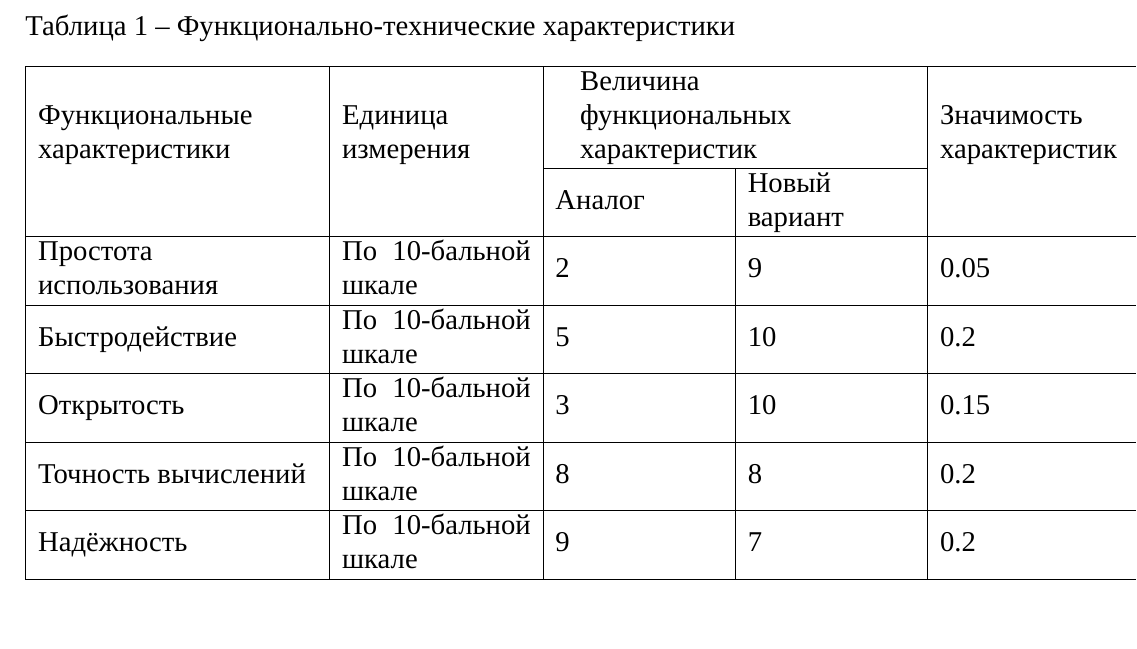
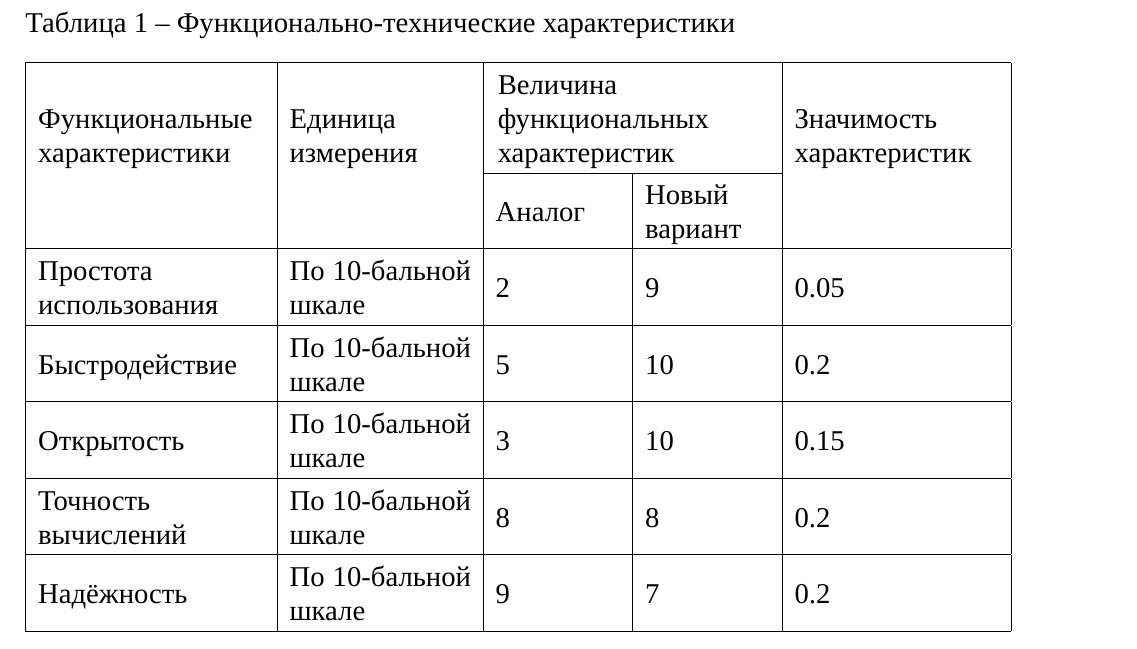
Before and after one commit to dropsonic/thesis, a LaTeX thesis (Docs/thesis.tex, which reads Docs/chapter2.tex): part of page 9 of 17, cut so that both start at the same text. Compiled offline with XeLaTeX; a missing font is replaced by an installed copy or a similar font; a missing bibliography style is replaced by a similar one.

Commit message:
Docs: extra space in table rows

```diff
--- a/Docs/chapter2.tex
+++ b/Docs/chapter2.tex
@@ -25,9 +25,9 @@
 \nohyphenation
 \label{tab:econom:characteristics}
 %\begin{tabularx}{\textwidth}{|X|X|X|X|X|}
-\begin{tabular}{|m{\ptw{0.265}}|m{\ptw{0.179}}|m{\ptw{0.159}}|m{\ptw{0.159}}|m{\ptw{0.238}}|}
-%\begin{tabular}{|m{4cm}|m{2.7cm}|m{2.4cm}|m{2.4cm}|m{3.6cm}|}
-\hline \multirow{2}{\hsize}{Функциональные характеристики} & \multirow{2}{\hsize}{Единица измерения} & \multicolumn{2}{m{\ptw{0.318}}|}{Величина функциональных характеристик} & \multirow{2}{\hsize}{Значимость характеристик} \\
+%\begin{tabular}{|m{\ptw{0.265}}|m{\ptw{0.179}}|m{\ptw{0.159}}|m{\ptw{0.159}}|m{\ptw{0.238}}|}
+\begin{tabular}{|m{4cm}|m{3.2cm}|m{2.2cm}|m{2.2cm}|m{3.6cm}|}
+\hline \multirow{2}{\hsize}{Функциональные характеристики} & \multirow{2}{\hsize}{Единица измерения} & \multicolumn{2}{m{4.8cm}|}{Величина функциональных характеристик} & \multirow{2}{\hsize}{Значимость характеристик} \\
 \cline{3-4} & & Аналог & Новый вариант &  \\
 \hline Простота использования & По 10-бальной шкале & 2 & 9 & 0.05 \\
 \hline Быстродействие & По 10-бальной шкале & 5 & 10 & 0.2 \\
--- a/Docs/thesis.tex
+++ b/Docs/thesis.tex
@@ -75,7 +75,8 @@
 \usepackage{array}
 \usepackage{tabularx}
 \newcolumntype{C}{>{\centering\arraybackslash}X}
-\newcommand{\ptw}[1]{#1\linewidth}
+%\newcommand{\ptw}[1]{#1\linewidth}
+\setlength{\extrarowheight}{4pt}
 
 % Формат рисунков и таблиц
 \usepackage{caption} % подписи
```
Also changed, not shown: Docs/thesis.pdf.
